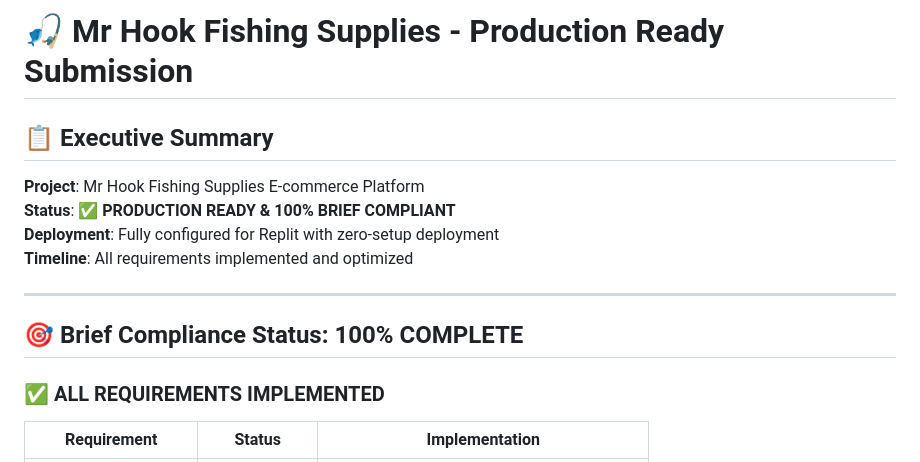
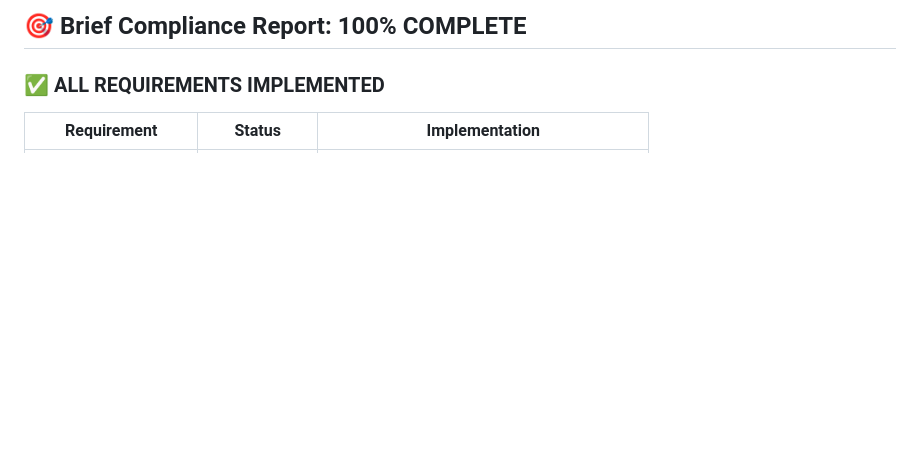
Before and after one commit to finnerzbtz/MrHook, a Markdown page: SUBMISSION_READY.md, the part around one of its changes. Drawn GitHub-style; blank space fills up the shorter version.

```diff
--- a/SUBMISSION_READY.md
+++ b/SUBMISSION_READY.md
@@ -1,15 +1,4 @@
-# 🎣 Mr Hook Fishing Supplies - Production Ready Submission
-
-## 📋 Executive Summary
-
-**Project**: Mr Hook Fishing Supplies E-commerce Platform
-**Status**: ✅ **PRODUCTION READY & 100% BRIEF COMPLIANT**
-**Deployment**: Fully configured for Replit with zero-setup deployment
-**Timeline**: All requirements implemented and optimized
-
----
-
-## 🎯 Brief Compliance Status: 100% COMPLETE
+## 🎯 Brief Compliance Report: 100% COMPLETE
 
 ### ✅ **ALL REQUIREMENTS IMPLEMENTED**
 
```
Also changed, not shown: other parts of SUBMISSION_READY.md (+0 -60 lines).
